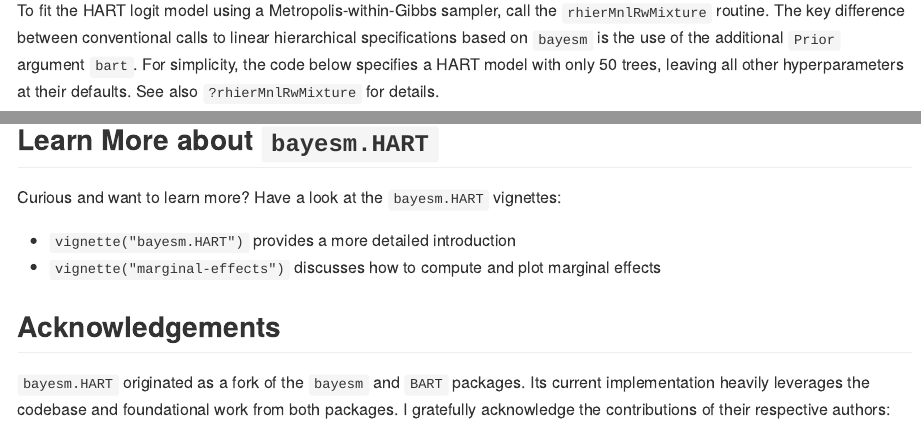
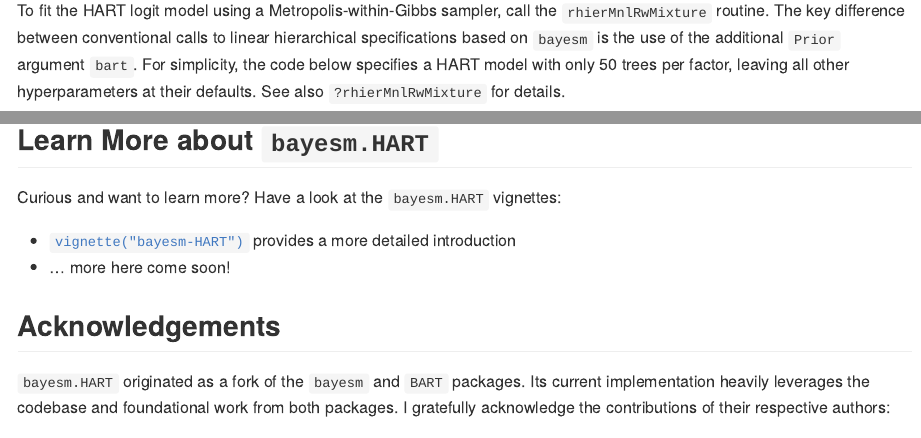
Before and after one commit to thomaswiemann/bayesm.HART, an R Markdown document (README.Rmd): the page in a window 1100 px wide, from 1480 px down, and a second part further down, joined at a grey line. The pictures show the output file README.md that the author committed with the source, drawn offline in the style of GitHub.

Commit message:
updates readme

```diff
--- a/README.Rmd
+++ b/README.Rmd
@@ -115,8 +115,8 @@ print(results_df, digits = 3)
 
 Curious and want to learn more? Have a look at the `bayesm.HART` vignettes:
 
-- `vignette("bayesm-HART")` provides a more detailed introduction
-- `vignette("marginal-effects")` discusses how to compute and plot marginal effects
+- [`vignette("bayesm-HART")`](https://thomaswiemann.com/bayesm.HART/articles/bayesm-HART.html) provides a more detailed introduction
+- ... more here come soon!
 
 ## Acknowledgements
 
```
Also changed, not shown: README.md.
